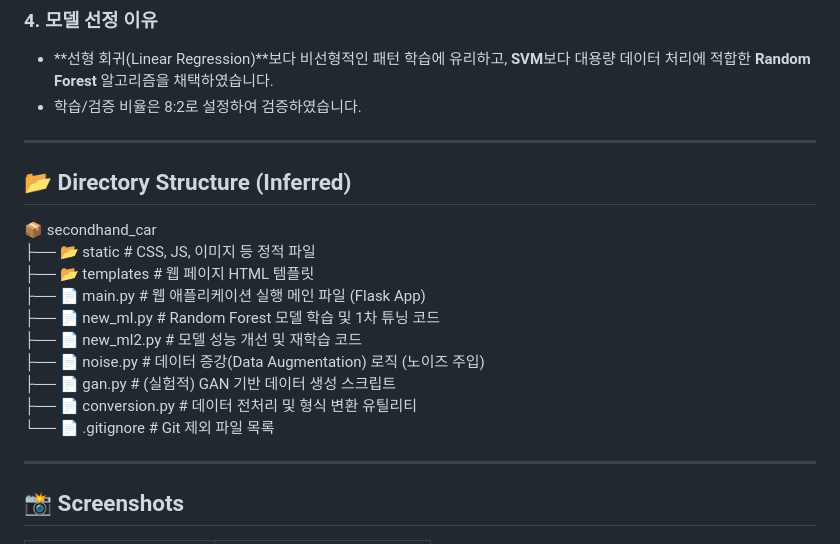
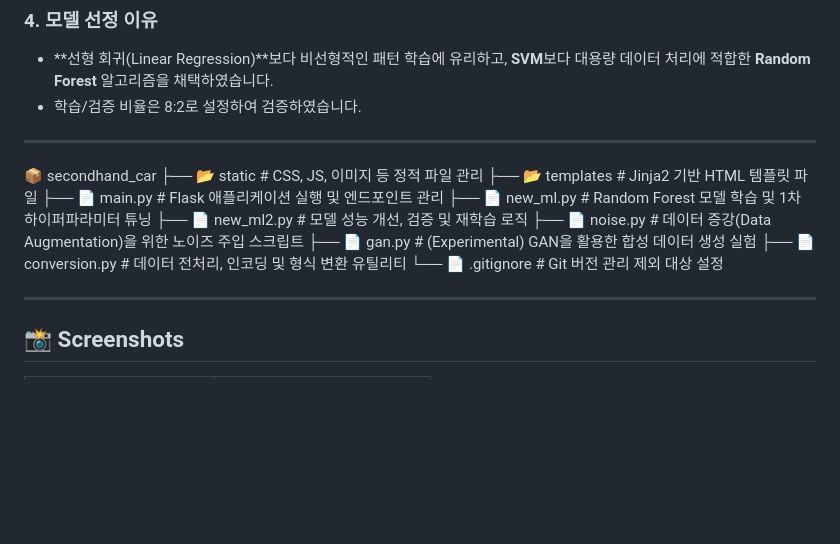
Before and after one commit to kwr518/secondhand_car, a Markdown page: README.md, the part around the change. Rendered like a GitHub page; blank space fills up the shorter version.

```diff
--- a/README.md
+++ b/README.md
@@ -64,17 +64,16 @@
 
 ---
 
-## 📂 Directory Structure (Inferred)
 📦 secondhand_car
-<br/>├── 📂 static # CSS, JS, 이미지 등 정적 파일
-<br/>├── 📂 templates # 웹 페이지 HTML 템플릿
-<br/>├── 📄 main.py # 웹 애플리케이션 실행 메인 파일 (Flask App)
-<br/>├── 📄 new_ml.py # Random Forest 모델 학습 및 1차 튜닝 코드
-<br/>├── 📄 new_ml2.py # 모델 성능 개선 및 재학습 코드
-<br/>├── 📄 noise.py # 데이터 증강(Data Augmentation) 로직 (노이즈 주입)
-<br/>├── 📄 gan.py # (실험적) GAN 기반 데이터 생성 스크립트
-<br/>├── 📄 conversion.py # 데이터 전처리 및 형식 변환 유틸리티
-<br/>└── 📄 .gitignore # Git 제외 파일 목록
+ ├── 📂 static           # CSS, JS, 이미지 등 정적 파일 관리
+ ├── 📂 templates        # Jinja2 기반 HTML 템플릿 파일
+ ├── 📄 main.py          # Flask 애플리케이션 실행 및 엔드포인트 관리
+ ├── 📄 new_ml.py        # Random Forest 모델 학습 및 1차 하이퍼파라미터 튜닝
+ ├── 📄 new_ml2.py       # 모델 성능 개선, 검증 및 재학습 로직
+ ├── 📄 noise.py         # 데이터 증강(Data Augmentation)을 위한 노이즈 주입 스크립트
+ ├── 📄 gan.py           # (Experimental) GAN을 활용한 합성 데이터 생성 실험
+ ├── 📄 conversion.py    # 데이터 전처리, 인코딩 및 형식 변환 유틸리티
+ └── 📄 .gitignore       # Git 버전 관리 제외 대상 설정
 
 ---
 
```
